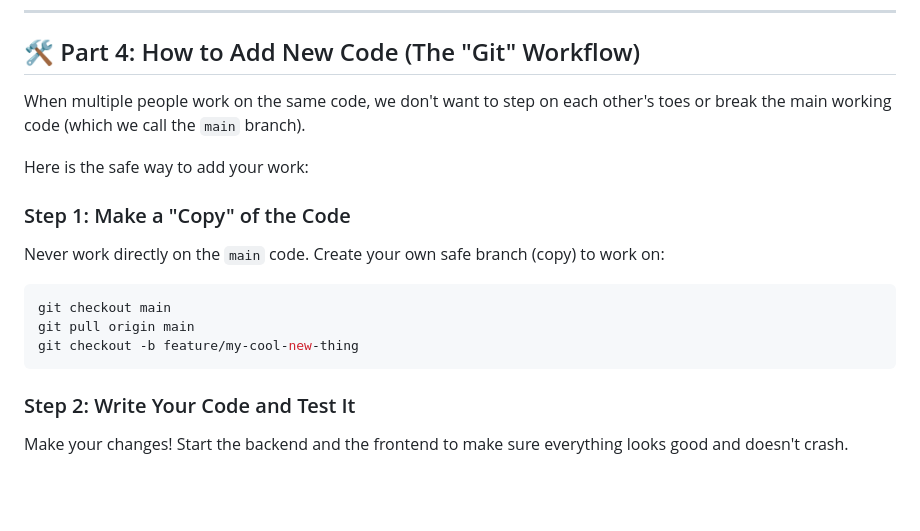
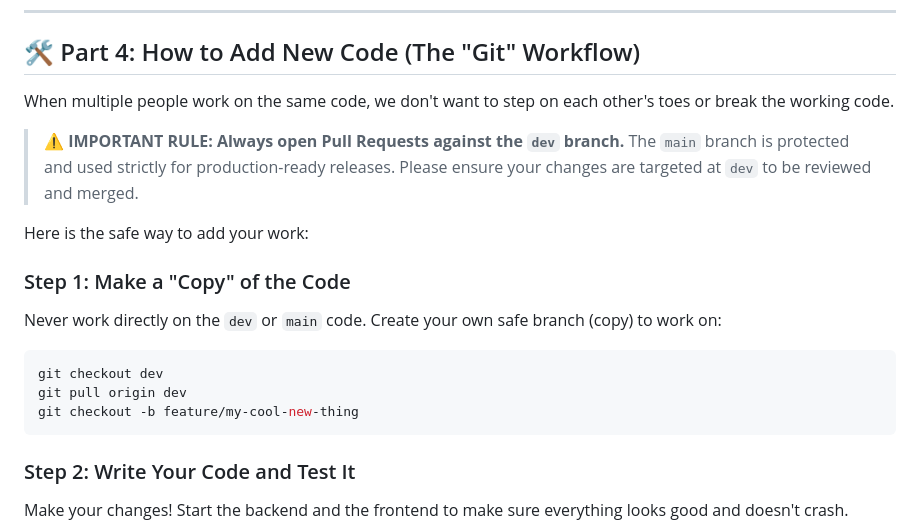
Before and after one commit to lotchankumar/LOTCHAN-MOBILES-E-E, a Markdown page: DEVELOPER_GUIDE.md, the part around the change. Drawn GitHub-style; blank space fills up the shorter version.

Commit message:
added developer guide with Always open Pull Requests against the dev branch

````diff
--- a/DEVELOPER_GUIDE.md
+++ b/DEVELOPER_GUIDE.md
@@ -82,18 +82,21 @@ Now you can log into your local app using any of these fake accounts!
 
 ## 🛠️ Part 4: How to Add New Code (The "Git" Workflow)
 
-When multiple people work on the same code, we don't want to step on each other's toes or break the main working code (which we call the `main` branch).
+When multiple people work on the same code, we don't want to step on each other's toes or break the working code.
+
+> **⚠️ IMPORTANT RULE:**
+> **Always open Pull Requests against the `dev` branch.**
+> The `main` branch is protected and used strictly for production-ready releases. Please ensure your changes are targeted at `dev` to be reviewed and merged.
 
 Here is the safe way to add your work:
 
 ### Step 1: Make a "Copy" of the Code
-Never work directly on the `main` code. Create your own safe branch (copy) to work on:
+Never work directly on the `dev` or `main` code. Create your own safe branch (copy) to work on:
 ```bash
-git checkout main
-git pull origin main
+git checkout dev
+git pull origin dev
 git checkout -b feature/my-cool-new-thing
 ```
-
 ### Step 2: Write Your Code and Test It
 Make your changes! Start the backend and the frontend to make sure everything looks good and doesn't crash.
 
````
